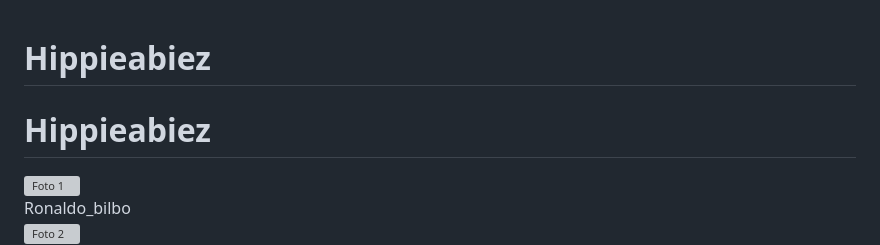
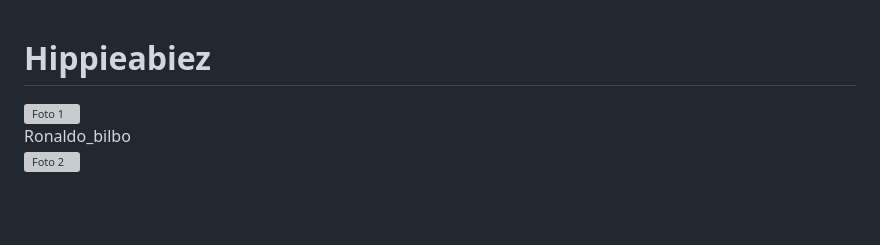
Before and after one commit to Hippieabiez/Hippieabiez, a Markdown page: index.html.md, the part around the change. Drawn GitHub-style; blank space fills up the shorter version; grey boxes are pictures that could not be loaded.

```diff
--- a/index.html.md
+++ b/index.html.md
@@ -1,5 +1,5 @@
 # Hippieabiez
-# Hippieabiez
+
 
 <!DOCTYPE html>
 <html lang="en">
```
